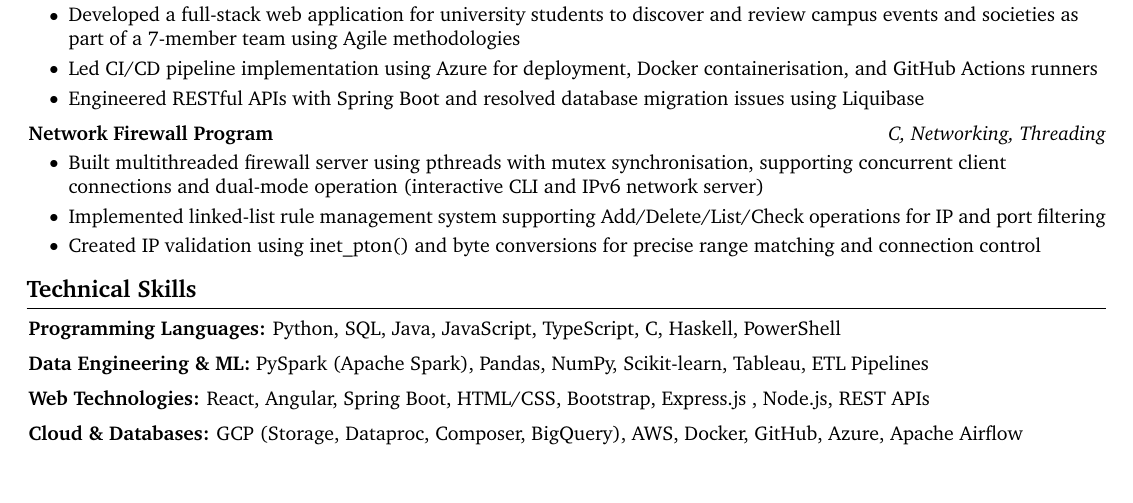
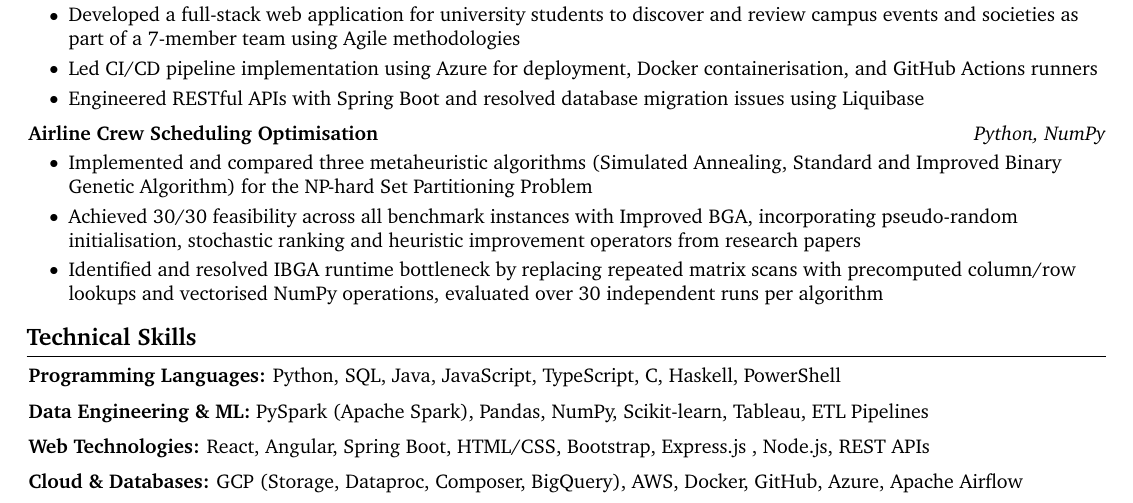
Before and after one commit to Tee-UX19/my-cv, a LaTeX CV (Timothy-Joseph CV.tex): part of the page before the commit and part of page 1 of 2 after it, cut so that both start at the same text. Compiled offline with pdfLaTeX.

Commit message:
replaced firewall project with evo comp CA 1

```diff
--- a/Timothy-Joseph CV.tex
+++ b/Timothy-Joseph CV.tex
@@ -274,17 +274,17 @@
     \vspace{0.2 cm}
 
     \begin{twocolentry}{
-        \textit{C, Networking, Threading}
+        \textit{Python, NumPy}
     }
-        \textbf{Network Firewall Program}
+        \textbf{Airline Crew Scheduling Optimisation}
     \end{twocolentry}
 
     \vspace{0.10 cm}
     \begin{onecolentry}
         \begin{highlights}
-            \item Built multithreaded firewall server using pthreads with mutex synchronisation, supporting concurrent client connections and dual-mode operation (interactive CLI and IPv6 network server)
-            \item Implemented linked-list rule management system supporting Add/Delete/List/Check operations for IP and port filtering
-            \item Created IP validation using inet\_pton() and byte conversions for precise range matching and connection control
+            \item Implemented and compared three metaheuristic algorithms (Simulated Annealing, Standard and Improved Binary Genetic Algorithm) for the NP-hard Set Partitioning Problem
+            \item Achieved 30/30 feasibility across all benchmark instances with Improved BGA, incorporating pseudo-random initialisation, stochastic ranking and heuristic improvement operators from research papers
+            \item Identified and resolved IBGA runtime bottleneck by replacing repeated matrix scans with precomputed column/row lookups and vectorised NumPy operations, evaluated over 30 independent runs per algorithm
         \end{highlights}
     \end{onecolentry}
 
```
Also changed, not shown: Timothy-Joseph CV.pdf.
